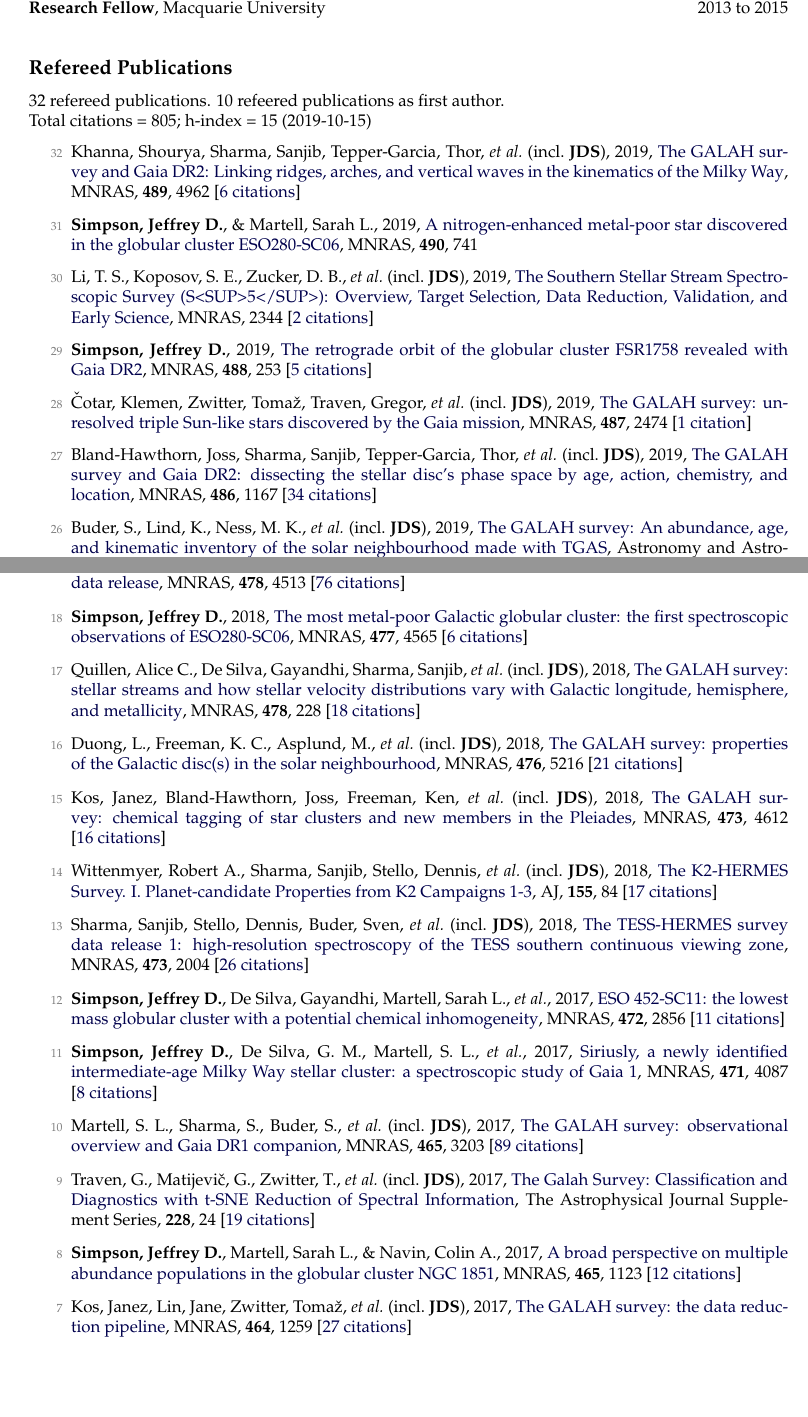
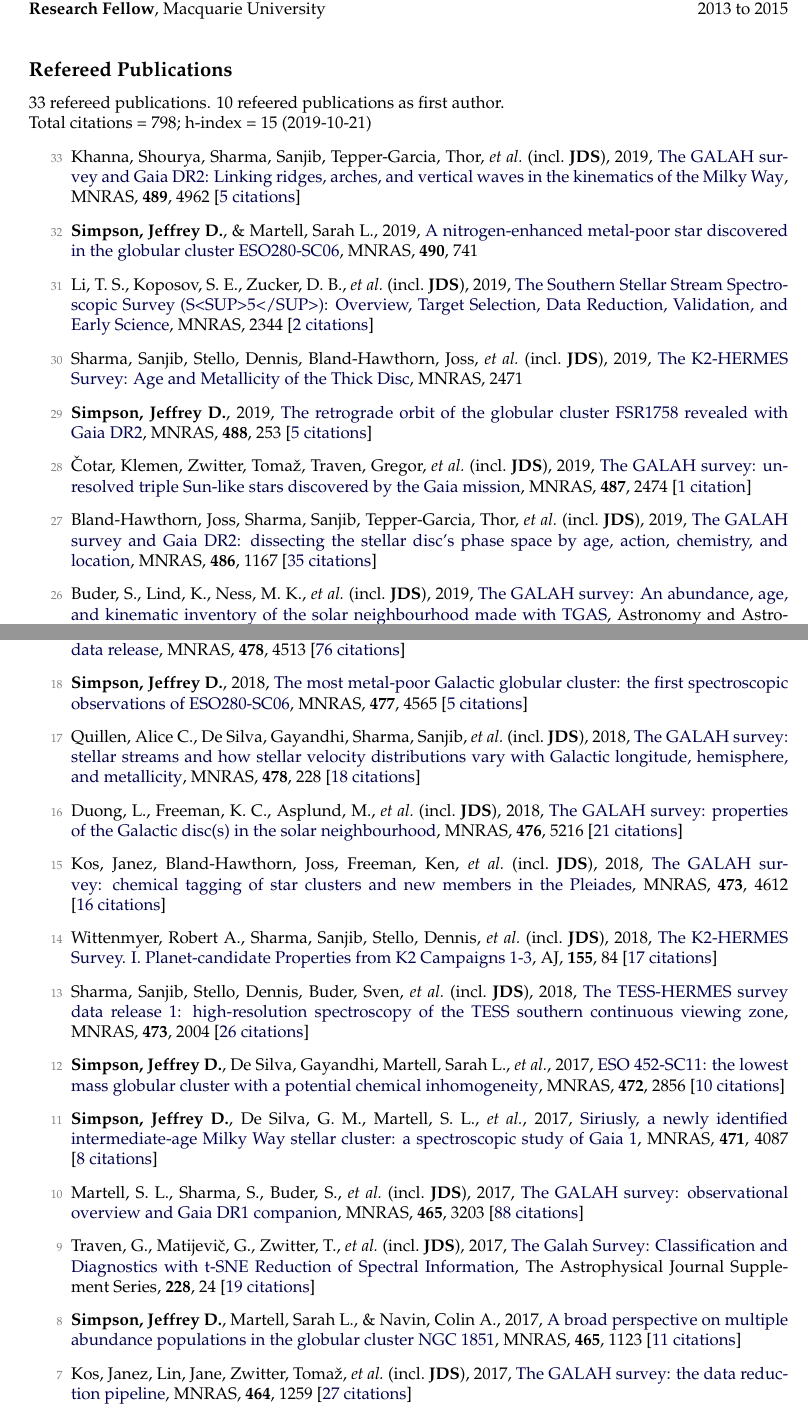
Before and after one commit to jeffreysimpson/new-cv, a LaTeX CV (cv.tex, which reads pubs_ref.tex, pubs_summary.tex): two parts of pages 1 and 2 of 5, joined at a grey line, cut so that both start at the same text, the shorter picture padded with empty space. Compiled offline with pdfLaTeX.

Commit message:
new paper

```diff
--- a/pubs_ref.tex
+++ b/pubs_ref.tex
@@ -1,14 +1,16 @@
-\item[{\color{numcolor}\scriptsize32}] Khanna, Shourya, Sharma, Sanjib, Tepper-Garcia, Thor, \etal\ (incl.\ \textbf{JDS}), 2019, \doi{10.1093/mnras/stz2462}{The GALAH survey and Gaia DR2: Linking ridges, arches, and vertical waves in the kinematics of the Milky Way}, \mnras, \textbf{489}, 4962 [\href{https://ui.adsabs.harvard.edu/#abs/2019MNRAS.489.4962K}{6~citations}]
+\item[{\color{numcolor}\scriptsize33}] Khanna, Shourya, Sharma, Sanjib, Tepper-Garcia, Thor, \etal\ (incl.\ \textbf{JDS}), 2019, \doi{10.1093/mnras/stz2462}{The GALAH survey and Gaia DR2: Linking ridges, arches, and vertical waves in the kinematics of the Milky Way}, \mnras, \textbf{489}, 4962 [\href{https://ui.adsabs.harvard.edu/#abs/2019MNRAS.489.4962K}{5~citations}]
 
-\item[{\color{numcolor}\scriptsize31}] \textbf{Simpson, Jeffrey D.}, \& Martell, Sarah L., 2019, \doi{10.1093/mnras/stz2611}{A nitrogen-enhanced metal-poor star discovered in the globular cluster ESO280-SC06}, \mnras, \textbf{490}, 741
+\item[{\color{numcolor}\scriptsize32}] \textbf{Simpson, Jeffrey D.}, \& Martell, Sarah L., 2019, \doi{10.1093/mnras/stz2611}{A nitrogen-enhanced metal-poor star discovered in the globular cluster ESO280-SC06}, \mnras, \textbf{490}, 741
 
-\item[{\color{numcolor}\scriptsize30}] Li, T. S., Koposov, S. E., Zucker, D. B., \etal\ (incl.\ \textbf{JDS}), 2019, \doi{10.1093/mnras/stz2731}{The Southern Stellar Stream Spectroscopic Survey (S<SUP>5</SUP>): Overview, Target Selection, Data Reduction, Validation, and Early Science}, \mnras, 2344 [\href{https://ui.adsabs.harvard.edu/#abs/2019MNRAS.tmp.2344L}{2~citations}]
+\item[{\color{numcolor}\scriptsize31}] Li, T. S., Koposov, S. E., Zucker, D. B., \etal\ (incl.\ \textbf{JDS}), 2019, \doi{10.1093/mnras/stz2731}{The Southern Stellar Stream Spectroscopic Survey (S<SUP>5</SUP>): Overview, Target Selection, Data Reduction, Validation, and Early Science}, \mnras, 2344 [\href{https://ui.adsabs.harvard.edu/#abs/2019MNRAS.tmp.2344L}{2~citations}]
+
+\item[{\color{numcolor}\scriptsize30}] Sharma, Sanjib, Stello, Dennis, Bland-Hawthorn, Joss, \etal\ (incl.\ \textbf{JDS}), 2019, \doi{10.1093/mnras/stz2861}{The K2-HERMES Survey: Age and Metallicity of the Thick Disc}, \mnras, 2471
 
 \item[{\color{numcolor}\scriptsize29}] \textbf{Simpson, Jeffrey D.}, 2019, \doi{10.1093/mnras/stz1699}{The retrograde orbit of the globular cluster FSR1758 revealed with Gaia DR2}, \mnras, \textbf{488}, 253 [\href{https://ui.adsabs.harvard.edu/#abs/2019MNRAS.488..253S}{5~citations}]
 
 \item[{\color{numcolor}\scriptsize28}] {\v{C}}otar, Klemen, Zwitter, Toma{\v{z}}, Traven, Gregor, \etal\ (incl.\ \textbf{JDS}), 2019, \doi{10.1093/mnras/stz1397}{The GALAH survey: unresolved triple Sun-like stars discovered by the Gaia mission}, \mnras, \textbf{487}, 2474 [\href{https://ui.adsabs.harvard.edu/#abs/2019MNRAS.487.2474C}{1~citation}]
 
-\item[{\color{numcolor}\scriptsize27}] Bland-Hawthorn, Joss, Sharma, Sanjib, Tepper-Garcia, Thor, \etal\ (incl.\ \textbf{JDS}), 2019, \doi{10.1093/mnras/stz217}{The GALAH survey and Gaia DR2: dissecting the stellar disc's phase space by age, action, chemistry, and location}, \mnras, \textbf{486}, 1167 [\href{https://ui.adsabs.harvard.edu/#abs/2019MNRAS.486.1167B}{34~citations}]
+\item[{\color{numcolor}\scriptsize27}] Bland-Hawthorn, Joss, Sharma, Sanjib, Tepper-Garcia, Thor, \etal\ (incl.\ \textbf{JDS}), 2019, \doi{10.1093/mnras/stz217}{The GALAH survey and Gaia DR2: dissecting the stellar disc's phase space by age, action, chemistry, and location}, \mnras, \textbf{486}, 1167 [\href{https://ui.adsabs.harvard.edu/#abs/2019MNRAS.486.1167B}{35~citations}]
 
 \item[{\color{numcolor}\scriptsize26}] Buder, S., Lind, K., Ness, M. K., \etal\ (incl.\ \textbf{JDS}), 2019, \doi{10.1051/0004-6361/201833218}{The GALAH survey: An abundance, age, and kinematic inventory of the solar neighbourhood made with TGAS}, Astronomy and Astrophysics, \textbf{624} [\href{https://ui.adsabs.harvard.edu/#abs/2019A&A...624A..19B}{17~citations}]
 
@@ -26,7 +28,7 @@
 
 \item[{\color{numcolor}\scriptsize19}] Buder, Sven, Asplund, Martin, Duong, Ly, \etal\ (incl.\ \textbf{JDS}), 2018, \doi{10.1093/mnras/sty1281}{The GALAH Survey: second data release}, \mnras, \textbf{478}, 4513 [\href{https://ui.adsabs.harvard.edu/#abs/2018MNRAS.478.4513B}{76~citations}]
 
-\item[{\color{numcolor}\scriptsize18}] \textbf{Simpson, Jeffrey D.}, 2018, \doi{10.1093/mnras/sty847}{The most metal-poor Galactic globular cluster: the first spectroscopic observations of ESO280-SC06}, \mnras, \textbf{477}, 4565 [\href{https://ui.adsabs.harvard.edu/#abs/2018MNRAS.477.4565S}{6~citations}]
+\item[{\color{numcolor}\scriptsize18}] \textbf{Simpson, Jeffrey D.}, 2018, \doi{10.1093/mnras/sty847}{The most metal-poor Galactic globular cluster: the first spectroscopic observations of ESO280-SC06}, \mnras, \textbf{477}, 4565 [\href{https://ui.adsabs.harvard.edu/#abs/2018MNRAS.477.4565S}{5~citations}]
 
 \item[{\color{numcolor}\scriptsize17}] Quillen, Alice C., De Silva, Gayandhi, Sharma, Sanjib, \etal\ (incl.\ \textbf{JDS}), 2018, \doi{10.1093/mnras/sty865}{The GALAH survey: stellar streams and how stellar velocity distributions vary with Galactic longitude, hemisphere, and metallicity}, \mnras, \textbf{478}, 228 [\href{https://ui.adsabs.harvard.edu/#abs/2018MNRAS.478..228Q}{18~citations}]
 
@@ -38,15 +40,15 @@
 
 \item[{\color{numcolor}\scriptsize13}] Sharma, Sanjib, Stello, Dennis, Buder, Sven, \etal\ (incl.\ \textbf{JDS}), 2018, \doi{10.1093/mnras/stx2582}{The TESS-HERMES survey data release 1: high-resolution spectroscopy of the TESS southern continuous viewing zone}, \mnras, \textbf{473}, 2004 [\href{https://ui.adsabs.harvard.edu/#abs/2018MNRAS.473.2004S}{26~citations}]
 
-\item[{\color{numcolor}\scriptsize12}] \textbf{Simpson, Jeffrey D.}, De Silva, Gayandhi, Martell, Sarah L., \etal, 2017, \doi{10.1093/mnras/stx2174}{ESO 452-SC11: the lowest mass globular cluster with a potential chemical inhomogeneity}, \mnras, \textbf{472}, 2856 [\href{https://ui.adsabs.harvard.edu/#abs/2017MNRAS.472.2856S}{11~citations}]
+\item[{\color{numcolor}\scriptsize12}] \textbf{Simpson, Jeffrey D.}, De Silva, Gayandhi, Martell, Sarah L., \etal, 2017, \doi{10.1093/mnras/stx2174}{ESO 452-SC11: the lowest mass globular cluster with a potential chemical inhomogeneity}, \mnras, \textbf{472}, 2856 [\href{https://ui.adsabs.harvard.edu/#abs/2017MNRAS.472.2856S}{10~citations}]
 
 \item[{\color{numcolor}\scriptsize11}] \textbf{Simpson, Jeffrey D.}, De Silva, G. M., Martell, S. L., \etal, 2017, \doi{10.1093/mnras/stx1892}{Siriusly, a newly identified intermediate-age Milky Way stellar cluster: a spectroscopic study of Gaia 1}, \mnras, \textbf{471}, 4087 [\href{https://ui.adsabs.harvard.edu/#abs/2017MNRAS.471.4087S}{8~citations}]
 
-\item[{\color{numcolor}\scriptsize10}] Martell, S. L., Sharma, S., Buder, S., \etal\ (incl.\ \textbf{JDS}), 2017, \doi{10.1093/mnras/stw2835}{The GALAH survey: observational overview and Gaia DR1 companion}, \mnras, \textbf{465}, 3203 [\href{https://ui.adsabs.harvard.edu/#abs/2017MNRAS.465.3203M}{89~citations}]
+\item[{\color{numcolor}\scriptsize10}] Martell, S. L., Sharma, S., Buder, S., \etal\ (incl.\ \textbf{JDS}), 2017, \doi{10.1093/mnras/stw2835}{The GALAH survey: observational overview and Gaia DR1 companion}, \mnras, \textbf{465}, 3203 [\href{https://ui.adsabs.harvard.edu/#abs/2017MNRAS.465.3203M}{88~citations}]
 
 \item[{\color{numcolor}\scriptsize9}] Traven, G., Matijevi{\v{c}}, G., Zwitter, T., \etal\ (incl.\ \textbf{JDS}), 2017, \doi{10.3847/1538-4365/228/2/24}{The Galah Survey: Classification and Diagnostics with t-SNE Reduction of Spectral Information}, The Astrophysical Journal Supplement Series, \textbf{228}, 24 [\href{https://ui.adsabs.harvard.edu/#abs/2017ApJS..228...24T}{19~citations}]
 
-\item[{\color{numcolor}\scriptsize8}] \textbf{Simpson, Jeffrey D.}, Martell, Sarah L., \& Navin, Colin A., 2017, \doi{10.1093/mnras/stw2781}{A broad perspective on multiple abundance populations in the globular cluster NGC 1851}, \mnras, \textbf{465}, 1123 [\href{https://ui.adsabs.harvard.edu/#abs/2017MNRAS.465.1123S}{12~citations}]
+\item[{\color{numcolor}\scriptsize8}] \textbf{Simpson, Jeffrey D.}, Martell, Sarah L., \& Navin, Colin A., 2017, \doi{10.1093/mnras/stw2781}{A broad perspective on multiple abundance populations in the globular cluster NGC 1851}, \mnras, \textbf{465}, 1123 [\href{https://ui.adsabs.harvard.edu/#abs/2017MNRAS.465.1123S}{11~citations}]
 
 \item[{\color{numcolor}\scriptsize7}] Kos, Janez, Lin, Jane, Zwitter, Toma{\v{z}}, \etal\ (incl.\ \textbf{JDS}), 2017, \doi{10.1093/mnras/stw2064}{The GALAH survey: the data reduction pipeline}, \mnras, \textbf{464}, 1259 [\href{https://ui.adsabs.harvard.edu/#abs/2017MNRAS.464.1259K}{27~citations}]
 
--- a/pubs_summary.tex
+++ b/pubs_summary.tex
@@ -1,3 +1,3 @@
-32 refereed publications. 10 refeered publications as first author.
+33 refereed publications. 10 refeered publications as first author.
 
-Total citations~=~805; h-index~=~15 (2019-10-15)
+Total citations~=~798; h-index~=~15 (2019-10-21)
```
Also changed, not shown: pubs_unref.tex (+2 -2 lines), pubs_ref.tex (6 more changed lines), 1 other file.
